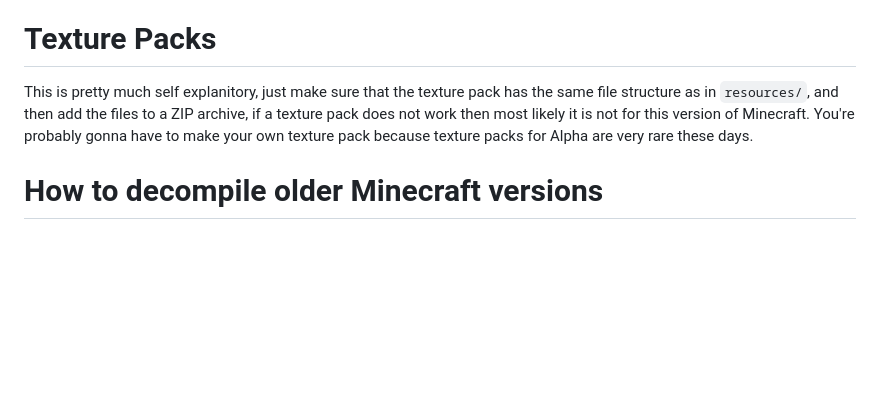
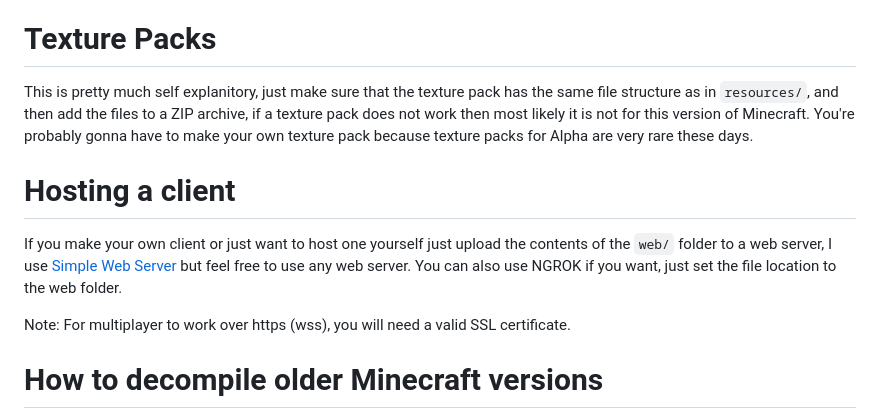
Before and after one commit to SaiyanGonzalez01/Minecraft-Alpha-S-SP, a Markdown page: README.md, the part around the change. Drawn GitHub-style; blank space fills up the shorter version.

```diff
--- a/README.md
+++ b/README.md
@@ -29,6 +29,11 @@ If you do decide to use this version (not recommended) just download the Alpha v
 # Texture Packs
 This is pretty much self explanitory, just make sure that the texture pack has the same file structure as in `resources/`, and then add the files to a ZIP archive, if a texture pack does not work then most likely it is not for this version of Minecraft. You're probably gonna have to make your own texture pack because texture packs for Alpha are very rare these days.
 
+# Hosting a client
+If you make your own client or just want to host one yourself just upload the contents of the `web/` folder to a web server, I use [Simple Web Server](https://simplewebserver.org/) but feel free to use any web server. You can also use NGROK if you want, just set the file location to the web folder.
+
+Note: For multiplayer to work over https (wss), you will need a valid SSL certificate.
+
 # How to decompile older Minecraft versions
 To decompile older Minecraft versions you can use RetroMCP!
 
```
